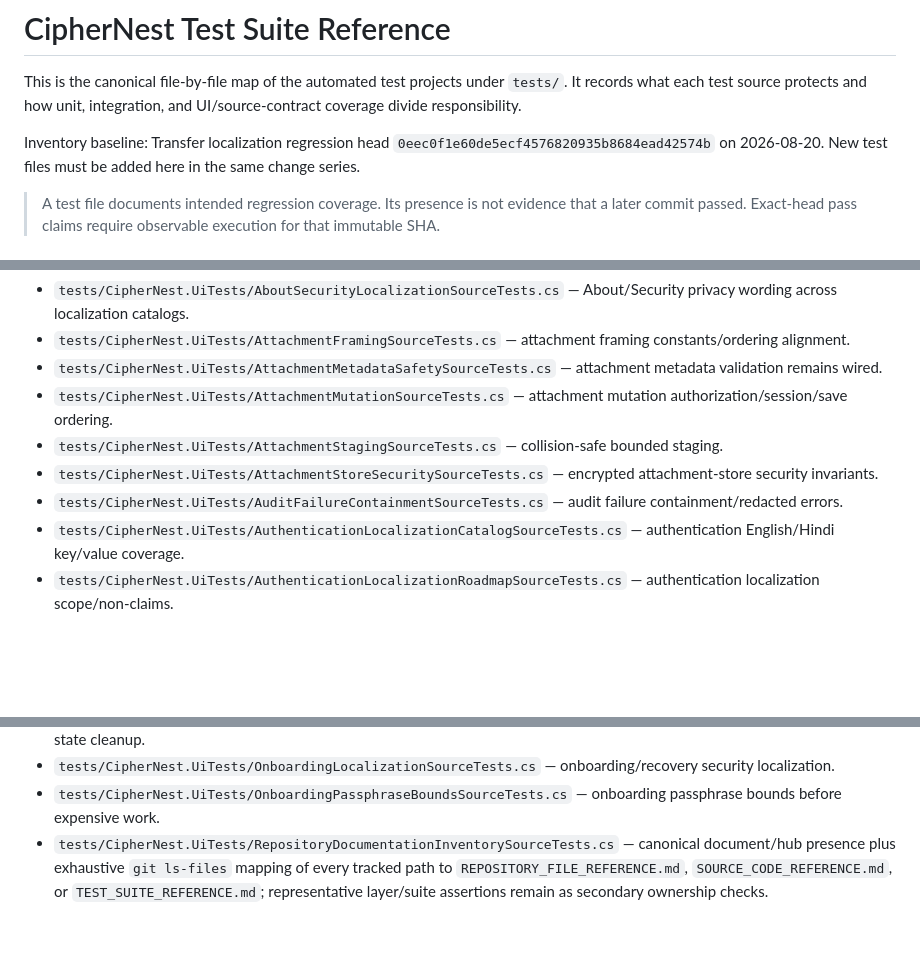
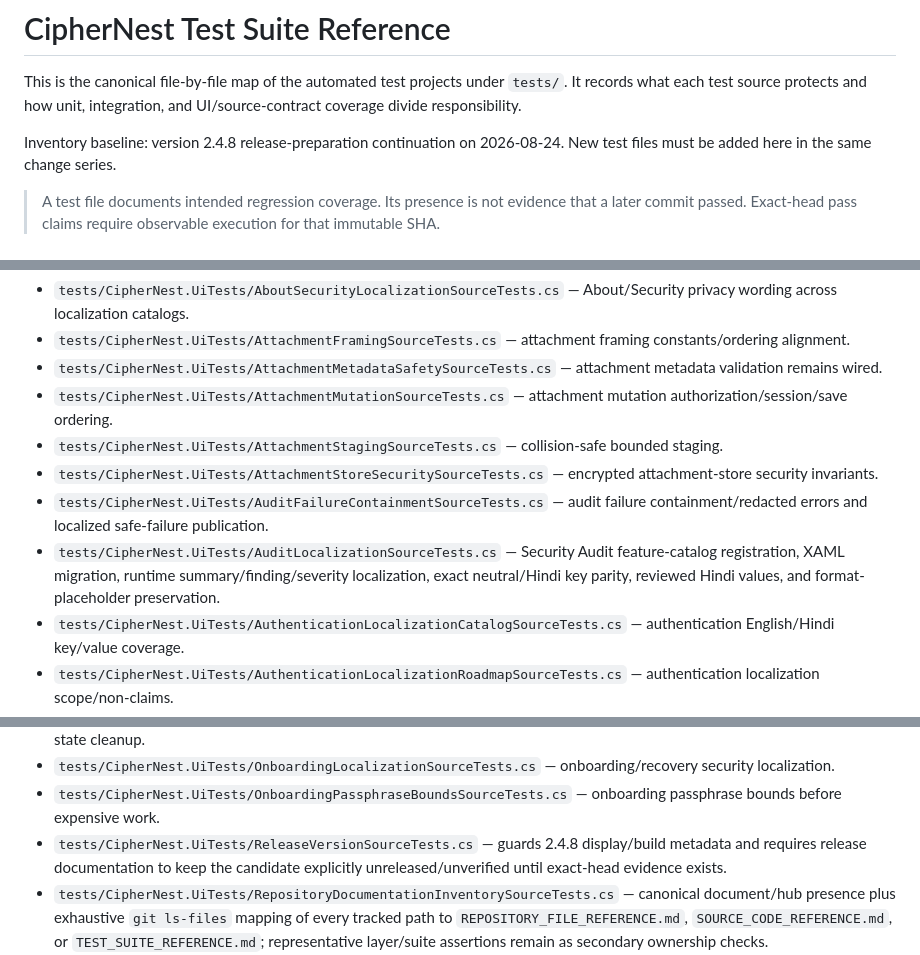
Before and after one commit to sanskarIN/CipherNest, a Markdown page: docs/TEST_SUITE_REFERENCE.md, 3 parts joined by grey strips. GitHub-like rendering; blank space fills up the shorter version.

Commit message:
docs(tests): map Audit localization and 2.4.8 version guards
Signed-off-by: Sanskar <sanskarin@outlook.in>

```diff
--- a/docs/TEST_SUITE_REFERENCE.md
+++ b/docs/TEST_SUITE_REFERENCE.md
@@ -2,7 +2,7 @@
 
 This is the canonical file-by-file map of the automated test projects under `tests/`. It records what each test source protects and how unit, integration, and UI/source-contract coverage divide responsibility.
 
-Inventory baseline: Transfer localization regression head `0eec0f1e60de5ecf4576820935b8684ead42574b` on 2026-08-20. New test files must be added here in the same change series.
+Inventory baseline: version 2.4.8 release-preparation continuation on 2026-08-24. New test files must be added here in the same change series.
 
 > A test file documents intended regression coverage. Its presence is not evidence that a later commit passed. Exact-head pass claims require observable execution for that immutable SHA.
 
@@ -94,7 +94,8 @@ Project: `tests/CipherNest.UiTests/CipherNest.UiTests.csproj` — XAML/source/do
 - `tests/CipherNest.UiTests/AttachmentMutationSourceTests.cs` — attachment mutation authorization/session/save ordering.
 - `tests/CipherNest.UiTests/AttachmentStagingSourceTests.cs` — collision-safe bounded staging.
 - `tests/CipherNest.UiTests/AttachmentStoreSecuritySourceTests.cs` — encrypted attachment-store security invariants.
-- `tests/CipherNest.UiTests/AuditFailureContainmentSourceTests.cs` — audit failure containment/redacted errors.
+- `tests/CipherNest.UiTests/AuditFailureContainmentSourceTests.cs` — audit failure containment/redacted errors and localized safe-failure publication.
+- `tests/CipherNest.UiTests/AuditLocalizationSourceTests.cs` — Security Audit feature-catalog registration, XAML migration, runtime summary/finding/severity localization, exact neutral/Hindi key parity, reviewed Hindi values, and format-placeholder preservation.
 - `tests/CipherNest.UiTests/AuthenticationLocalizationCatalogSourceTests.cs` — authentication English/Hindi key/value coverage.
 - `tests/CipherNest.UiTests/AuthenticationLocalizationRoadmapSourceTests.cs` — authentication localization scope/non-claims.
 - `tests/CipherNest.UiTests/BackupArchiveSourceTests.cs` — source archive count/path/size defenses.
@@ -125,6 +126,7 @@ Project: `tests/CipherNest.UiTests/CipherNest.UiTests.csproj` — XAML/source/do
 - `tests/CipherNest.UiTests/OnboardingFailureContainmentSourceTests.cs` — onboarding failure containment/sensitive-state cleanup.
 - `tests/CipherNest.UiTests/OnboardingLocalizationSourceTests.cs` — onboarding/recovery security localization.
 - `tests/CipherNest.UiTests/OnboardingPassphraseBoundsSourceTests.cs` — onboarding passphrase bounds before expensive work.
+- `tests/CipherNest.UiTests/ReleaseVersionSourceTests.cs` — guards 2.4.8 display/build metadata and requires release documentation to keep the candidate explicitly unreleased/unverified until exact-head evidence exists.
 - `tests/CipherNest.UiTests/RepositoryDocumentationInventorySourceTests.cs` — canonical document/hub presence plus exhaustive `git ls-files` mapping of every tracked path to `REPOSITORY_FILE_REFERENCE.md`, `SOURCE_CODE_REFERENCE.md`, or `TEST_SUITE_REFERENCE.md`; representative layer/suite assertions remain as secondary ownership checks.
 - `tests/CipherNest.UiTests/RepositoryUiStructureTests.cs` — expected pages/ViewModels/routes/resources/project structure.
 - `tests/CipherNest.UiTests/RestoreCompletionStateSourceTests.cs` — restore completion state only after required completion/reset.
```
